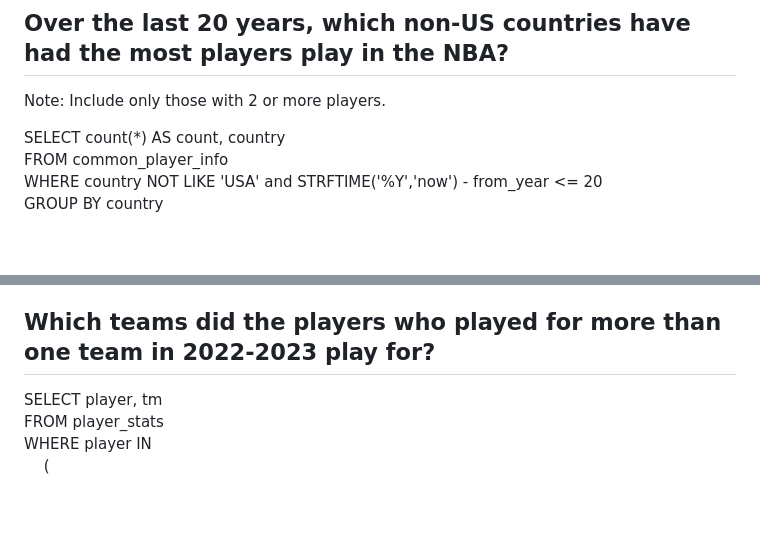
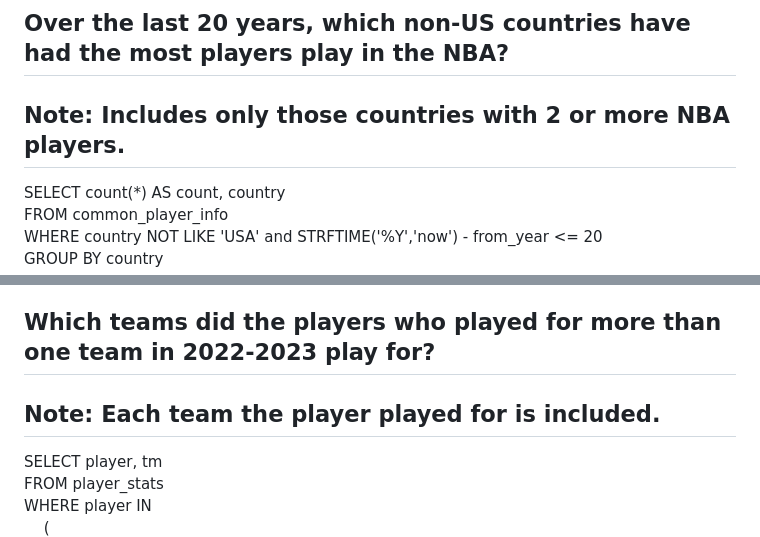
Before and after one commit to sarahhardy/NBA-2023, a Markdown page: README.md, 2 parts joined by grey strips. Drawn GitHub-style; blank space fills up the shorter version.

```diff
--- a/README.md
+++ b/README.md
@@ -13,8 +13,8 @@ ORDER BY abbreviation ASC<br>
 
 # Foreign Talent
 ## Over the last 20 years, which non-US countries have had the most players play in the NBA?
-Note: Include only those with 2 or more players.
-
+Note: Includes only those countries with 2 or more NBA players.
+----------------------------------------------------------------------
 SELECT count(*) AS count, country<br>
 FROM common_player_info<br>
 WHERE country NOT LIKE 'USA' and STRFTIME('%Y','now') - from_year <= 20<br>
@@ -72,7 +72,8 @@ SELECT player, count_teams<br>
 The complete list of all 70 players can be found in
 
 ## Which teams did the players who played for more than one team in 2022-2023 play for?
-
+Note: Each team the player played for is included.
+-----------------------------------------
 SELECT player, tm <br>
 FROM player_stats <br>
 WHERE player IN <br>
```
Also changed, not shown: other parts of README.md (+3 -3 lines).
